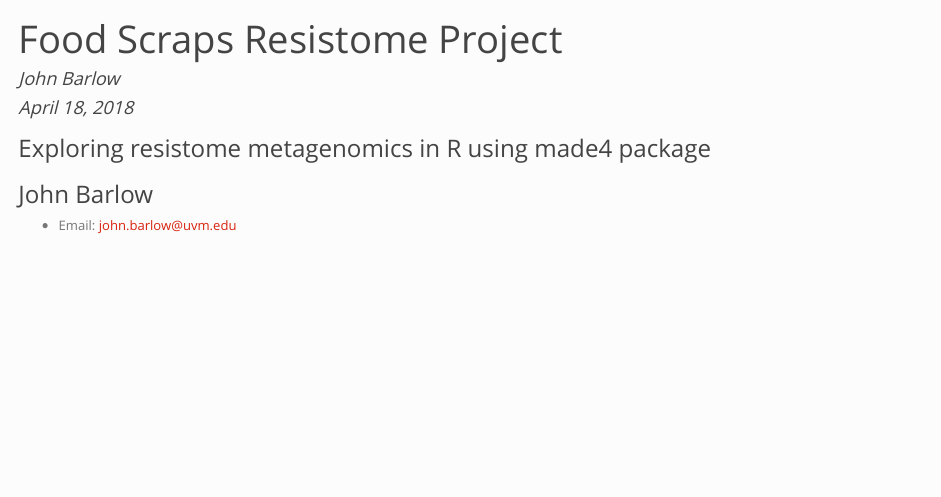
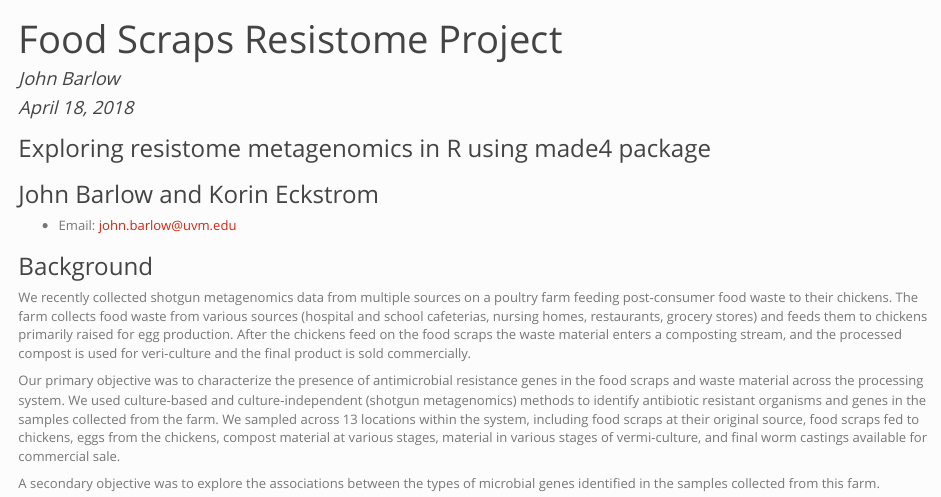
Before and after one commit to JohnBarlowVT/Food_Scraps_Resistome, an R Markdown document (index.Rmd): the page in a window 1100 px wide, from its top. The pictures show the output file index.html that the author committed with the source, opened offline; library style sheets and scripts come from the installed R packages.

Commit message:
added background text to index file

```diff
--- a/index.Rmd
+++ b/index.Rmd
@@ -11,5 +11,12 @@ output:
 ---
 
 ###Exploring resistome metagenomics in R using made4 package
-###John Barlow
+###John Barlow and Korin Eckstrom
 * Email: john.barlow@uvm.edu
+
+###Background
+We recently collected shotgun metagenomics data from multiple sources on a poultry farm feeding post-consumer food waste to their chickens. The farm collects food waste from various sources (hospital and school cafeterias, nursing homes, restaurants, grocery stores) and feeds them to chickens primarily raised for egg production. After the chickens feed on the food scraps the waste material enters a composting stream, and the processed compost is used for veri-culture and the final product is sold commercially.
+
+Our primary objective was to characterize the presence of antimicrobial resistance genes in the food scraps and waste material across the processing system. We used culture-based and culture-independent (shotgun metagenomics) methods to identify antibiotic resistant organisms and genes in the samples collected from the farm. We sampled across 13 locations within the system, including food scraps at their original source, food scraps fed to chickens, eggs from the chickens, compost material at various stages, material in various stages of vermi-culture, and final worm castings available for commercial sale.
+
+A secondary objective was to explore the associations between the types of microbial genes identified in the samples collected from this farm.
```
Also changed, not shown: index.html, index.md.
